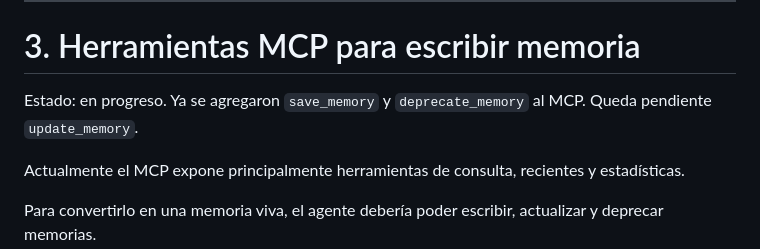
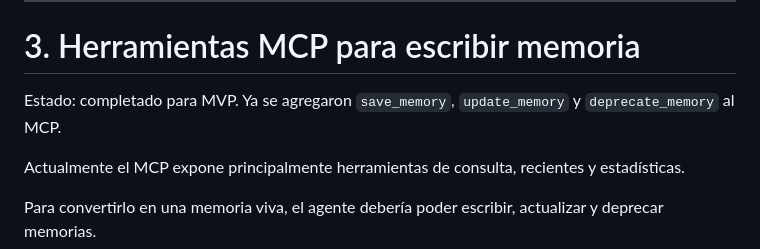
Before and after one commit to cabupy/vector_memory_pg, a Markdown page: mejoras.md, the part around one of its changes. GitHub-like rendering.

Commit message:
docs: marcar avance de update_memory

```diff
--- a/mejoras.md
+++ b/mejoras.md
@@ -122,7 +122,7 @@ La clasificación ayuda al agente a interpretar mejor el contexto antes de modif
 
 # 3. Herramientas MCP para escribir memoria
 
-Estado: en progreso. Ya se agregaron `save_memory` y `deprecate_memory` al MCP. Queda pendiente `update_memory`.
+Estado: completado para MVP. Ya se agregaron `save_memory`, `update_memory` y `deprecate_memory` al MCP.
 
 Actualmente el MCP expone principalmente herramientas de consulta, recientes y estadísticas.
 
```
Also changed, not shown: other parts of mejoras.md (+1 -1 lines).
